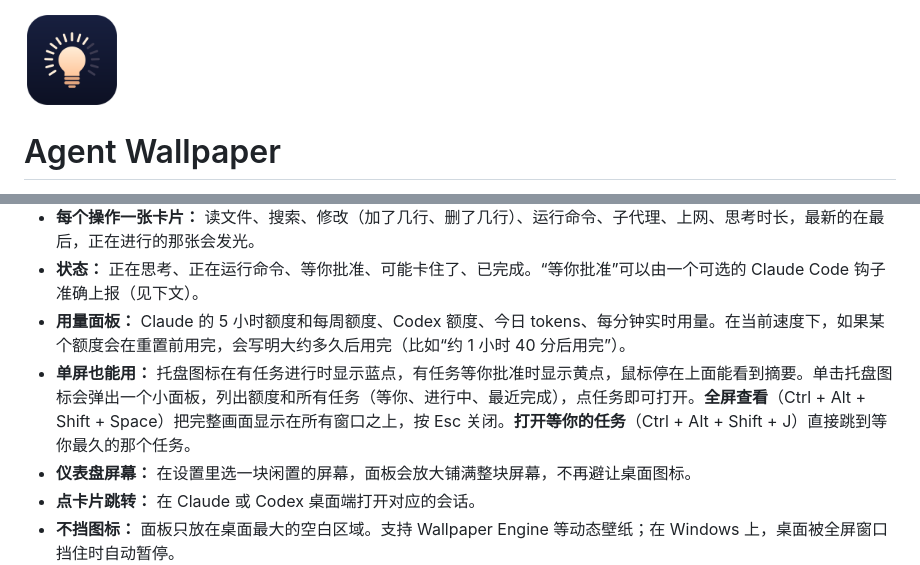
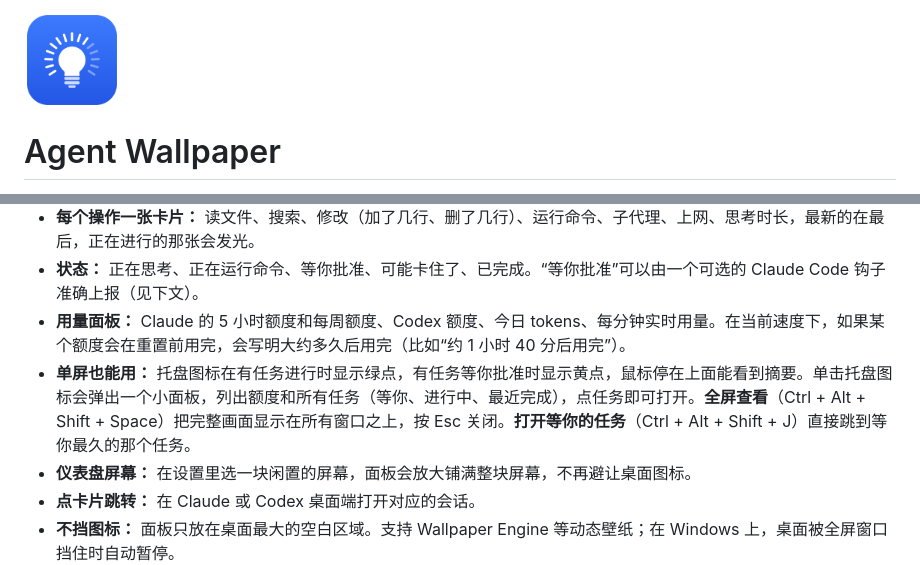
Before and after one commit to HarryXin0919/agent-wallpaper, a Markdown page: README.zh-CN.md, 2 parts joined by grey strips. Drawn GitHub-style; pictures changed too: build/icon.png.

```diff
--- a/README.zh-CN.md
+++ b/README.zh-CN.md
@@ -19,7 +19,7 @@
 - **每个操作一张卡片：** 读文件、搜索、修改（加了几行、删了几行）、运行命令、子代理、上网、思考时长，最新的在最后，正在进行的那张会发光。
 - **状态：** 正在思考、正在运行命令、等你批准、可能卡住了、已完成。“等你批准”可以由一个可选的 Claude Code 钩子准确上报（见下文）。
 - **用量面板：** Claude 的 5 小时额度和每周额度、Codex 额度、今日 tokens、每分钟实时用量。在当前速度下，如果某个额度会在重置前用完，会写明大约多久后用完（比如“约 1 小时 40 分后用完”）。
-- **单屏也能用：** 托盘图标在有任务进行时显示蓝点，有任务等你批准时显示黄点，鼠标停在上面能看到摘要。单击托盘图标会弹出一个小面板，列出额度和所有任务（等你、进行中、最近完成），点任务即可打开。**全屏查看**（Ctrl + Alt + Shift + Space）把完整画面显示在所有窗口之上，按 Esc 关闭。**打开等你的任务**（Ctrl + Alt + Shift + J）直接跳到等你最久的那个任务。
+- **单屏也能用：** 托盘图标在有任务进行时显示绿点，有任务等你批准时显示黄点，鼠标停在上面能看到摘要。单击托盘图标会弹出一个小面板，列出额度和所有任务（等你、进行中、最近完成），点任务即可打开。**全屏查看**（Ctrl + Alt + Shift + Space）把完整画面显示在所有窗口之上，按 Esc 关闭。**打开等你的任务**（Ctrl + Alt + Shift + J）直接跳到等你最久的那个任务。
 - **仪表盘屏幕：** 在设置里选一块闲置的屏幕，面板会放大铺满整块屏幕，不再避让桌面图标。
 - **点卡片跳转：** 在 Claude 或 Codex 桌面端打开对应的会话。
 - **不挡图标：** 面板只放在桌面最大的空白区域。支持 Wallpaper Engine 等动态壁纸；在 Windows 上，桌面被全屏窗口挡住时自动暂停。
```
Also changed, not shown: README.md (+1 -1 lines), assets/tray-16.png, assets/tray-64.png, assets/tray.png, 3 other files.
